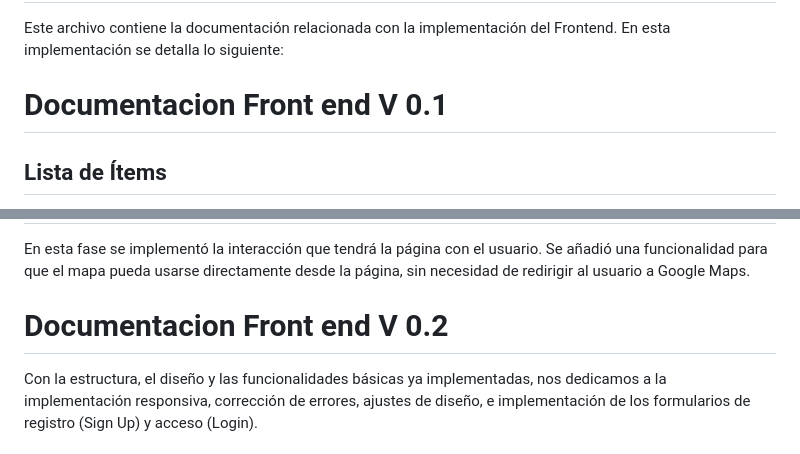
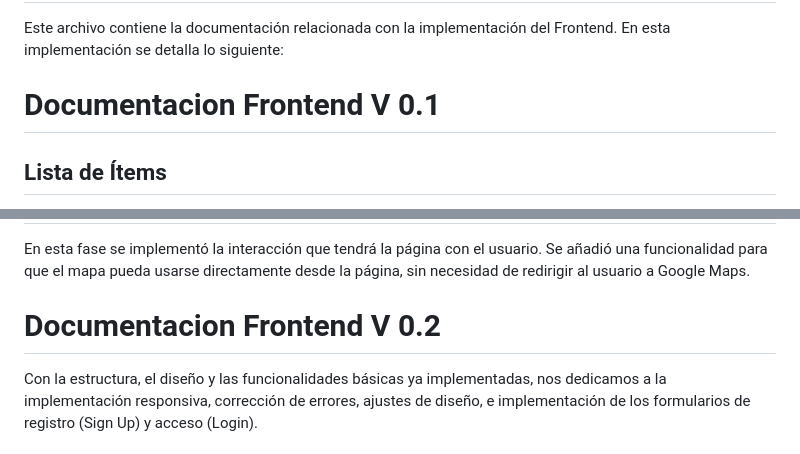
Before and after one commit to Laura-Macias/ingenieria-de-software-ii, a Markdown page: Documentation/Front end documentation.md, 2 parts joined by grey strips. Rendered like a GitHub page.

```diff
--- a/Documentation/Front end documentation.md
+++ b/Documentation/Front end documentation.md
@@ -1,7 +1,7 @@
 # **Documentacion Frontend**
 Este archivo contiene la documentación relacionada con la implementación del Frontend. En esta implementación se detalla lo siguiente:
 
-# **Documentacion Front end V 0.1**
+# **Documentacion Frontend V 0.1**
 ## Lista de Ítems
 
 1. [Template de inspiracion](##Template-de-inspiracion)
@@ -23,7 +23,7 @@ En esta fase se diseñó toda la estructura HTML. Se utilizó una paleta de colo
 ## **Funcionalidades JavaScrip**
 En esta fase se implementó la interacción que tendrá la página con el usuario. Se añadió una funcionalidad para que el mapa pueda usarse directamente desde la página, sin necesidad de redirigir al usuario a Google Maps.
 
-# **Documentacion Front end V 0.2**
+# **Documentacion Frontend V 0.2**
 Con la estructura, el diseño y las funcionalidades básicas ya implementadas, nos dedicamos a la implementación responsiva, corrección de errores, ajustes de diseño, e implementación de los formularios de registro (Sign Up) y acceso (Login).
 
 ## **Implementacion responsive**
```
